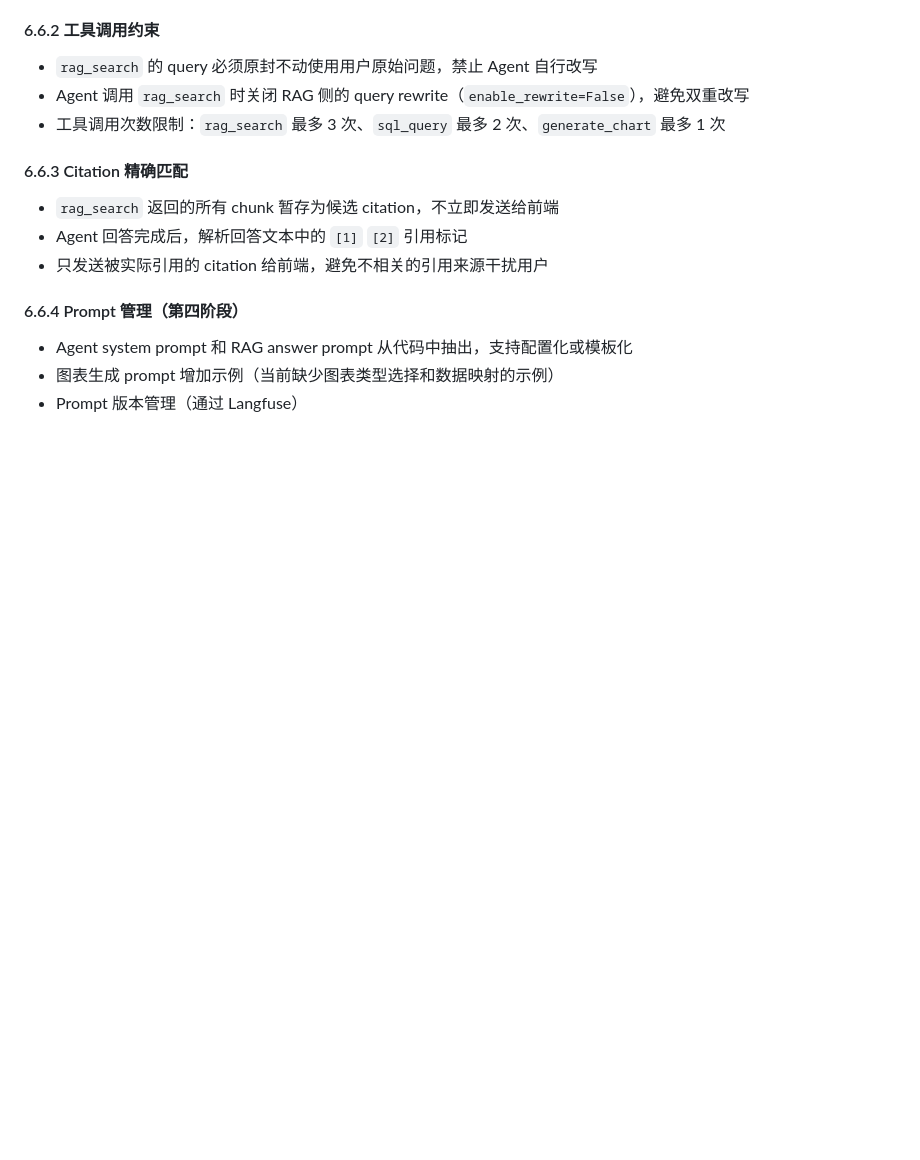
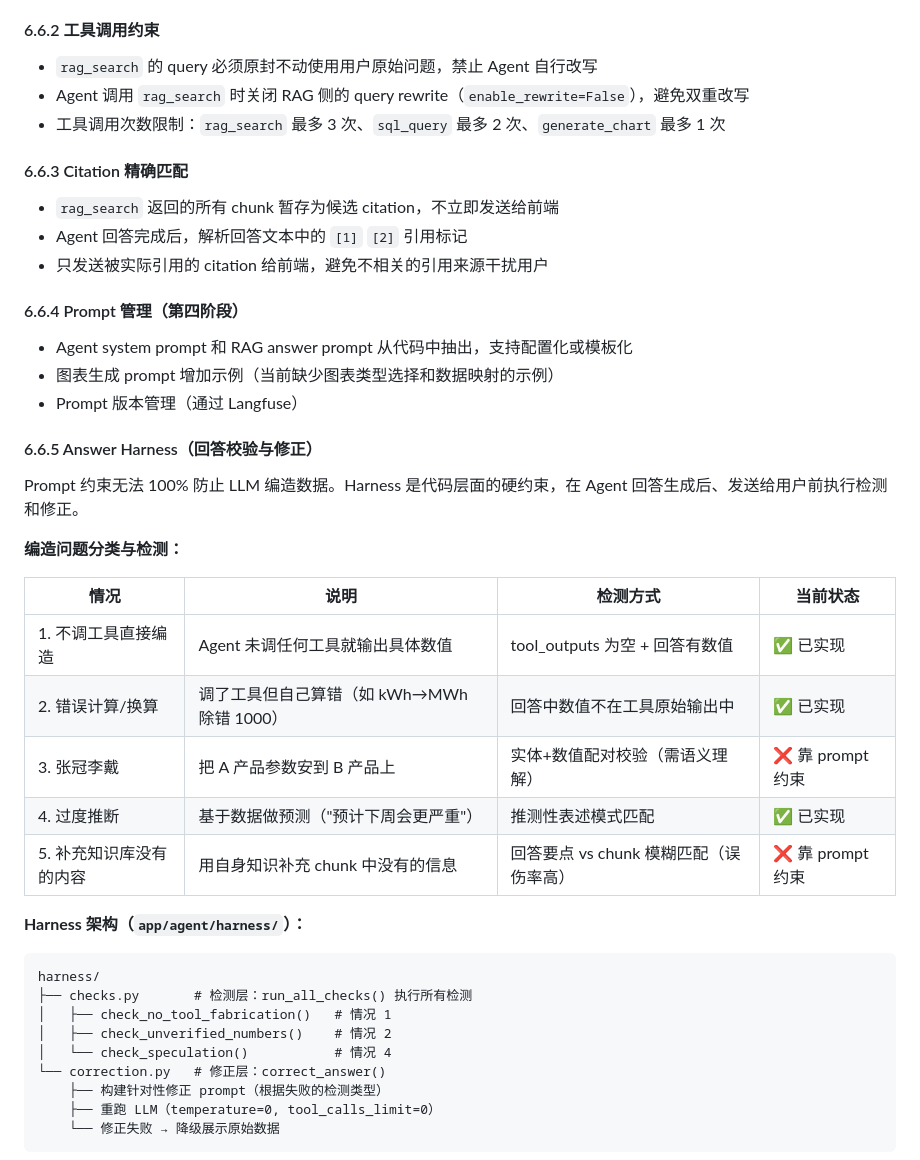
Before and after one commit to jasonjianzhu/AgenticRAGBasic, a Markdown page: docs/TECHNICAL_DESIGN.md, the part around one of its changes. GitHub-like rendering; blank space fills up the shorter version.

Commit message:
docs: 技术方案新增6.6.5 Answer Harness章节，更新backlog
技术方案：
- 新增6.6.5 Answer Harness，包含编造问题5种分类、
  harness架构图、修正流程Mermaid图、设计原则

PHASE3_BACKLOG：
- 新增4条已完成项（harness相关）

````diff
--- a/docs/TECHNICAL_DESIGN.md
+++ b/docs/TECHNICAL_DESIGN.md
@@ -641,3 +641,31 @@ Agent system prompt 中包含严格的回答原则，防止 LLM 编造信息：
 - 图表生成 prompt 增加示例（当前缺少图表类型选择和数据映射的示例）
 - Prompt 版本管理（通过 Langfuse）
 
+#### 6.6.5 Answer Harness（回答校验与修正）
+
+Prompt 约束无法 100% 防止 LLM 编造数据。Harness 是代码层面的硬约束，在 Agent 回答生成后、发送给用户前执行检测和修正。
+
+**编造问题分类与检测：**
+
+| 情况 | 说明 | 检测方式 | 当前状态 |
+|------|------|---------|---------|
+| 1. 不调工具直接编造 | Agent 未调任何工具就输出具体数值 | tool_outputs 为空 + 回答有数值 | ✅ 已实现 |
+| 2. 错误计算/换算 | 调了工具但自己算错（如 kWh→MWh 除错 1000） | 回答中数值不在工具原始输出中 | ✅ 已实现 |
+| 3. 张冠李戴 | 把 A 产品参数安到 B 产品上 | 实体+数值配对校验（需语义理解） | ❌ 靠 prompt 约束 |
+| 4. 过度推断 | 基于数据做预测（"预计下周会更严重"） | 推测性表述模式匹配 | ✅ 已实现 |
+| 5. 补充知识库没有的内容 | 用自身知识补充 chunk 中没有的信息 | 回答要点 vs chunk 模糊匹配（误伤率高） | ❌ 靠 prompt 约束 |
+
+**Harness 架构（`app/agent/harness/`）：**
+
+```
+harness/
+├── checks.py       # 检测层：run_all_checks() 执行所有检测
+│   ├── check_no_tool_fabrication()   # 情况 1
+│   ├── check_unverified_numbers()    # 情况 2
+│   └── check_speculation()           # 情况 4
+└── correction.py   # 修正层：correct_answer()
+    ├── 构建针对性修正 prompt（根据失败的检测类型）
+    ├── 重跑 LLM（temperature=0, tool_calls_limit=0）
+    └── 修正失败 → 降级展示原始数据
+```
+
````
Also changed, not shown: other parts of docs/TECHNICAL_DESIGN.md (+17 -0 lines), docs/PHASE3_BACKLOG.md (+4 -0 lines).
